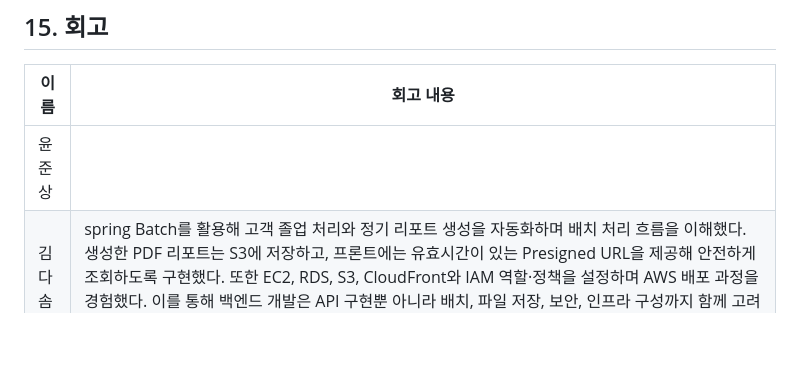
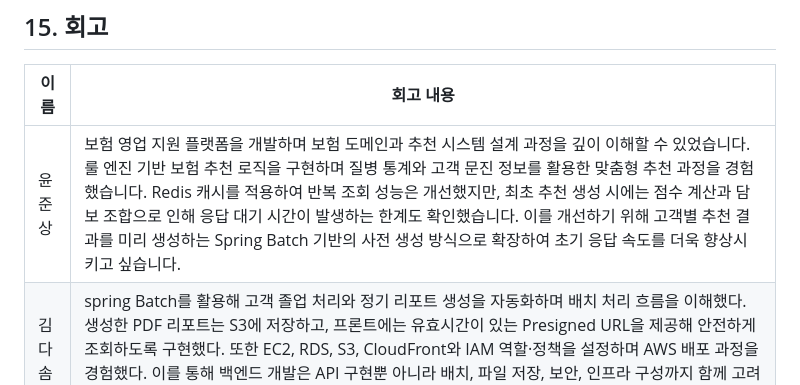
Before and after one commit to beyond-sw-camp/be25-fin-CareMate-LifeGuardian, a Markdown page: README.md, the part around the change. Rendered like a GitHub page; blank space fills up the shorter version.

Commit message:
docs: 회고 작성
Updated the retrospective section with detailed insights from team members on their experiences and learnings during the project.

```diff
--- a/README.md
+++ b/README.md
@@ -315,7 +315,7 @@ LifeGuardianCICD/
 
 |   이름   |     회고 내용     |
 |-----------|-----------------|
-|      윤준상      |     |
+|      윤준상      | 보험 영업 지원 플랫폼을 개발하며 보험 도메인과 추천 시스템 설계 과정을 깊이 이해할 수 있었습니다. 룰 엔진 기반 보험 추천 로직을 구현하며 질병 통계와 고객 문진 정보를 활용한 맞춤형 추천 과정을 경험했습니다. Redis 캐시를 적용하여 반복 조회 성능은 개선했지만, 최초 추천 생성 시에는 점수 계산과 담보 조합으로 인해 응답 대기 시간이 발생하는 한계도 확인했습니다. 이를 개선하기 위해 고객별 추천 결과를 미리 생성하는 Spring Batch 기반의 사전 생성 방식으로 확장하여 초기 응답 속도를 더욱 향상시키고 싶습니다.    |
 |      김다솜      | spring Batch를 활용해 고객 졸업 처리와 정기 리포트 생성을 자동화하며 배치 처리 흐름을 이해했다. 생성한 PDF 리포트는 S3에 저장하고, 프론트에는 유효시간이 있는 Presigned URL을 제공해 안전하게 조회하도록 구현했다. 또한 EC2, RDS, S3, CloudFront와 IAM 역할·정책을 설정하며 AWS 배포 과정을 경험했다. 이를 통해 백엔드 개발은 API 구현뿐 아니라 배치, 파일 저장, 보안, 인프라 구성까지 함께 고려해야 한다는 점을 배웠다.|
 |      박하얀      |     |
 |      박재하      | 이번 LifeGuardian 프로젝트에서 관리자 기능 개발과 GitHub Actions 기반의 CI/CD를 구축하며 시스템 운영 안정성을 향상시킬 수 있었다. 처음 접해보는 보험 영업 도메인이었기에 업계의 프로세스와 복잡한 비즈니스 로직을 파악하는 데는 어려움이 있었다. 이를 조율하는 과정에서 요구사항을 완벽히 이해하기 위해서는 개발팀 간 소통이 중요하다는 것을 알 수 있었다. 지점장 대시보드 및 영업사원 이관 기능 등을 개발하고, AWS SSM과 ECR을 연동하여 안전한 배포 환경을 완성했다. 이번 프로젝트를 통해 복잡한 B2B 도메인을 안정성있게 다루고 무중단 자동화 환경을 구축해내는 경험을 할 수 있었다. |
```
